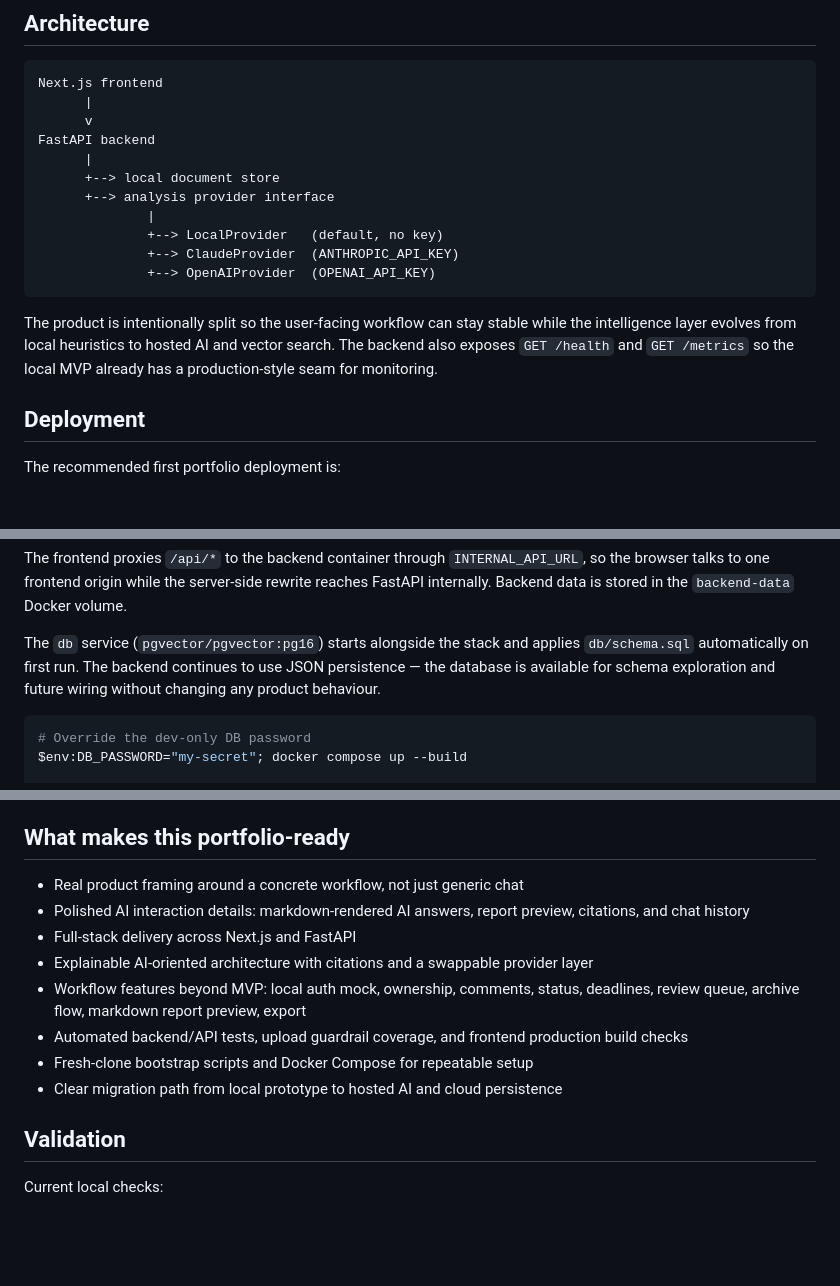
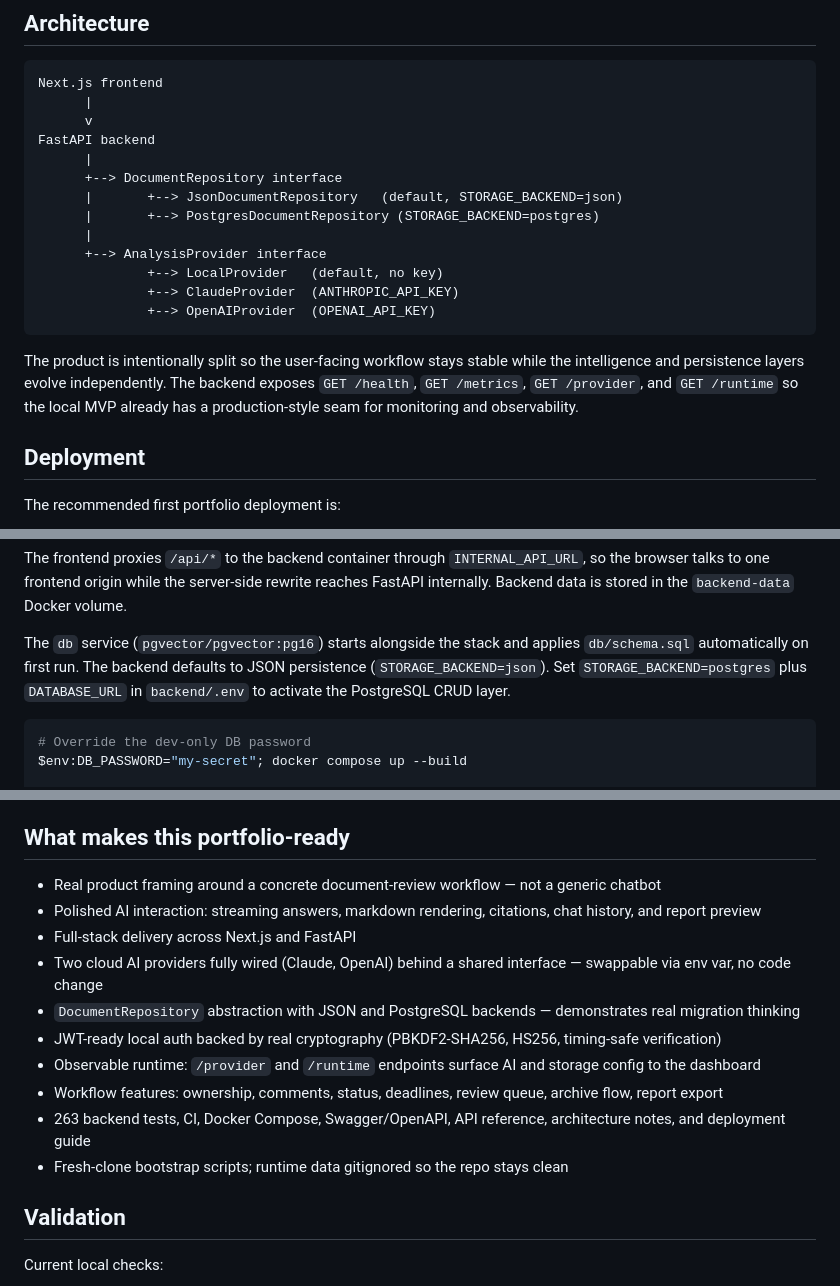
Before and after one commit to amanda0706/AI-Documents-Chat, a Markdown page: README.md, 3 parts joined by grey strips. GitHub-like rendering; blank space fills up the shorter version.

Commit message:
docs: polish github readme presentation
Fix stale and inaccurate claims found during full README audit:

- Architecture diagram: replace "local document store" with the actual
  DocumentRepository abstraction showing both JSON and PostgreSQL backends.
- Architecture paragraph: add /provider and /runtime to the list of
  operational endpoints alongside /health and /metrics.
- Docker Compose section: replace "backend continues to use JSON
  persistence" with accurate description of STORAGE_BACKEND env var.
- Quick demo step 2: replace "local session mock — no real auth" with
  accurate description of the JWT auth layer.
- "What makes this portfolio-ready": drop "local auth mock" language;
  add streaming answers, wired cloud providers, DocumentRepository
  abstraction, JWT cryptography, and runtime observability badges.
- Demo materials: correct "two small contract examples" to three
  (master-services-agreement, supplier-agreement, nda-mutual).

All linked docs (architecture.md, api.md, database-schema.md,
deployment.md, local-postgres.md, release-checklist.md,
portfolio-summary.md, claude-handoff.md, CONTRIBUTING.md, db/schema.sql)
and all three screenshot images confirmed present.

Co-Authored-By: Claude Sonnet 4.6 <noreply@anthropic.com>

````diff
--- a/README.md
+++ b/README.md
@@ -214,15 +214,17 @@ Next.js frontend
       v
 FastAPI backend
       |
-      +--> local document store
-      +--> analysis provider interface
-              |
+      +--> DocumentRepository interface
+      |       +--> JsonDocumentRepository   (default, STORAGE_BACKEND=json)
+      |       +--> PostgresDocumentRepository (STORAGE_BACKEND=postgres)
+      |
+      +--> AnalysisProvider interface
               +--> LocalProvider   (default, no key)
               +--> ClaudeProvider  (ANTHROPIC_API_KEY)
               +--> OpenAIProvider  (OPENAI_API_KEY)
 ```
 
-The product is intentionally split so the user-facing workflow can stay stable while the intelligence layer evolves from local heuristics to hosted AI and vector search. The backend also exposes `GET /health` and `GET /metrics` so the local MVP already has a production-style seam for monitoring.
+The product is intentionally split so the user-facing workflow stays stable while the intelligence and persistence layers evolve independently. The backend exposes `GET /health`, `GET /metrics`, `GET /provider`, and `GET /runtime` so the local MVP already has a production-style seam for monitoring and observability.
 
 ## Deployment
 
@@ -250,9 +252,9 @@ Then open:
 The frontend proxies `/api/*` to the backend container through `INTERNAL_API_URL`, so the browser talks to one frontend origin while the server-side rewrite reaches FastAPI internally. Backend data is stored in the `backend-data` Docker volume.
 
 The `db` service (`pgvector/pgvector:pg16`) starts alongside the stack and
-applies `db/schema.sql` automatically on first run.  The backend continues to
-use JSON persistence — the database is available for schema exploration and
-future wiring without changing any product behaviour.
+applies `db/schema.sql` automatically on first run.  The backend defaults to
+JSON persistence (`STORAGE_BACKEND=json`).  Set `STORAGE_BACKEND=postgres` plus
+`DATABASE_URL` in `backend/.env` to activate the PostgreSQL CRUD layer.
 
 ```powershell
 # Override the dev-only DB password
@@ -390,14 +392,16 @@ immediately with pre-loaded synthetic documents — nothing is uploaded to the b
 
 ## What makes this portfolio-ready
 
-- Real product framing around a concrete workflow, not just generic chat
-- Polished AI interaction details: markdown-rendered AI answers, report preview, citations, and chat history
+- Real product framing around a concrete document-review workflow — not a generic chatbot
+- Polished AI interaction: streaming answers, markdown rendering, citations, chat history, and report preview
 - Full-stack delivery across Next.js and FastAPI
-- Explainable AI-oriented architecture with citations and a swappable provider layer
-- Workflow features beyond MVP: local auth mock, ownership, comments, status, deadlines, review queue, archive flow, markdown report preview, export
-- Automated backend/API tests, upload guardrail coverage, and frontend production build checks
-- Fresh-clone bootstrap scripts and Docker Compose for repeatable setup
-- Clear migration path from local prototype to hosted AI and cloud persistence
+- Two cloud AI providers fully wired (Claude, OpenAI) behind a shared interface — swappable via env var, no code change
+- `DocumentRepository` abstraction with JSON and PostgreSQL backends — demonstrates real migration thinking
+- JWT-ready local auth backed by real cryptography (PBKDF2-SHA256, HS256, timing-safe verification)
+- Observable runtime: `/provider` and `/runtime` endpoints surface AI and storage config to the dashboard
+- Workflow features: ownership, comments, status, deadlines, review queue, archive flow, report export
+- 263 backend tests, CI, Docker Compose, Swagger/OpenAPI, API reference, architecture notes, and deployment guide
+- Fresh-clone bootstrap scripts; runtime data gitignored so the repo stays clean
 
 
 ## Validation
````
Also changed, not shown: other parts of README.md (+3 -2 lines).
